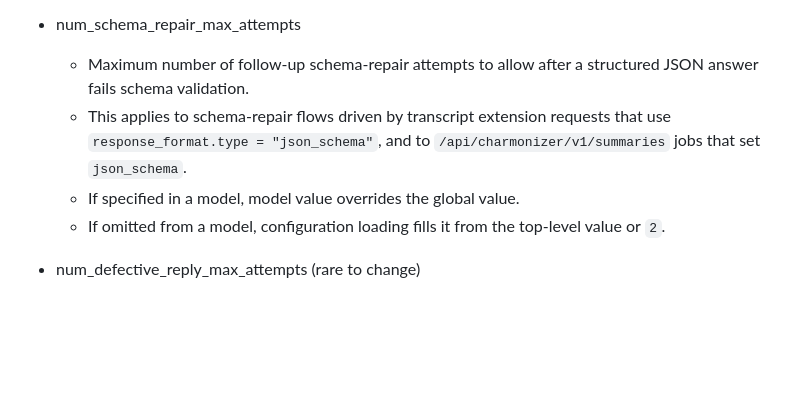
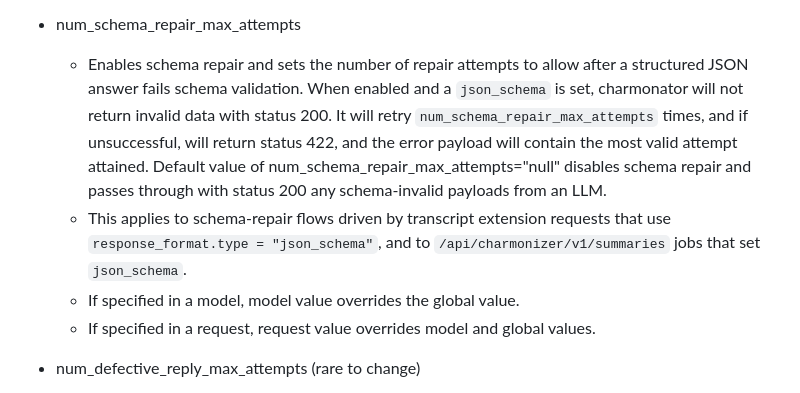
Before and after one commit to CHARM-BDF/charmonator, a Markdown page: docs/configuration.md, the part around the change. GitHub-like rendering; blank space fills up the shorter version.

Commit message:
docs: clarify num_schema_repair_max_attempts

```diff
--- a/docs/configuration.md
+++ b/docs/configuration.md
@@ -74,10 +74,10 @@ Aliases are resolved recursively, and circular references are detected and will
   - If specified in a model, model value overrides the global value.
 
 - num_schema_repair_max_attempts
-  - Maximum number of follow-up schema-repair attempts to allow after a structured JSON answer fails schema validation.
+  - Enables schema repair and sets the number of repair attempts to allow after a structured JSON answer fails schema validation.  When enabled and a `json_schema` is set, charmonator will not return invalid data with status 200.  It will retry `num_schema_repair_max_attempts` times, and if unsuccessful, will return status 422, and the error payload will contain the most valid attempt attained.  Default value of num_schema_repair_max_attempts="null" disables schema repair and passes through with status 200 any schema-invalid payloads from an LLM.
   - This applies to schema-repair flows driven by transcript extension requests that use `response_format.type = "json_schema"`, and to `/api/charmonizer/v1/summaries` jobs that set `json_schema`.
   - If specified in a model, model value overrides the global value.
-  - If omitted from a model, configuration loading fills it from the top-level value or `2`.
+  - If specified in a request, request value overrides model and global values.
 
 - num_defective_reply_max_attempts (rare to change)
   - Very occasionally (less than 1 in 10000 calls), some providers will respond to a request without emitting any messages at all, not even empty ones.  We call this a "defective" response.
```
